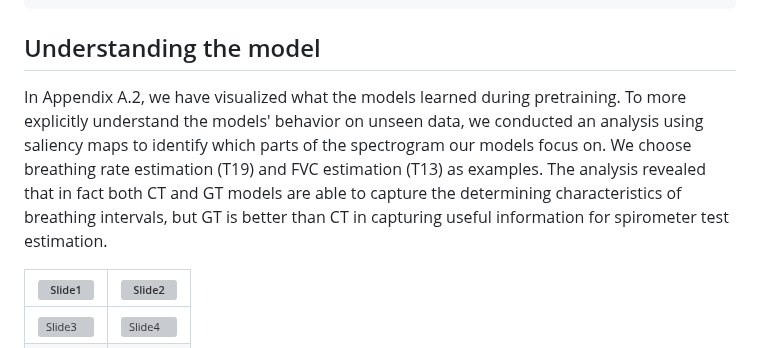
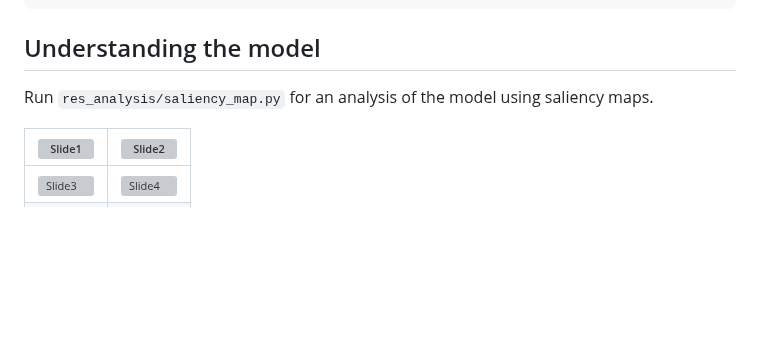
Before and after one commit to evelyn0414/OPERA, a Markdown page: README.md, the part around the change. Drawn GitHub-style; blank space fills up the shorter version; grey boxes are pictures that could not be loaded.

```diff
--- a/README.md
+++ b/README.md
@@ -106,7 +106,7 @@ sh scripts/benchmark.sh
 
 ## Understanding the model
 
-In Appendix A.2, we have visualized what the models learned during pretraining. To more explicitly understand the models' behavior on unseen data, we conducted an analysis using saliency maps to identify which parts of the spectrogram our models focus on. We choose breathing rate estimation (T19) and FVC estimation (T13) as examples. The analysis revealed that in fact both CT and GT models are able to capture the determining characteristics of breathing intervals, but GT is better than CT in capturing useful information for spirometer test estimation.
+Run `res_analysis/saliency_map.py` for an analysis of the model using saliency maps.
 
 |![Slide1](https://github.com/user-attachments/assets/ce83bdd8-943d-4dce-9bb1-1b2431cf9afd) | ![Slide2](https://github.com/user-attachments/assets/4689faad-d9ba-49ed-8248-561d64213362)|
 |-------|-----------|
```
